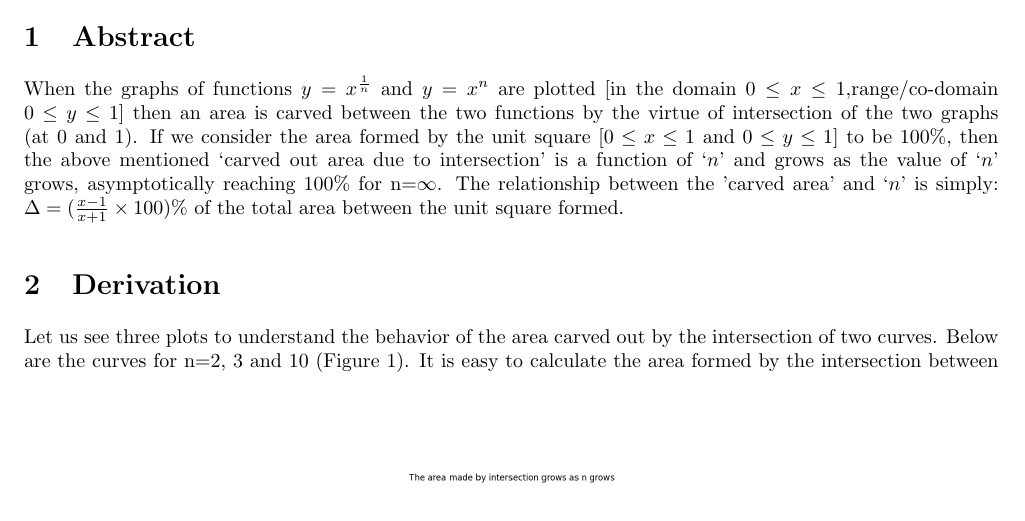
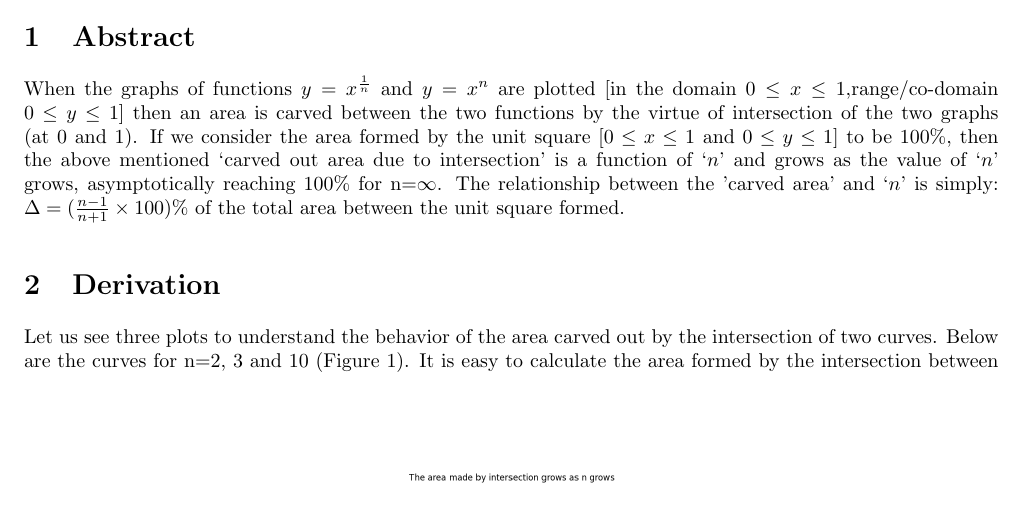
Before and after one commit to amit7urmc/area_two_funcs, a LaTeX document (Main.tex): part of page 1 of 3, cut so that both start at the same text. Compiled offline with pdfLaTeX.

```diff
--- a/Main.tex
+++ b/Main.tex
@@ -14,7 +14,7 @@
 \begin{document}
 \maketitle
 \section{Abstract}
-When the graphs of functions $y=x^{\frac{1}{n}}$ and $y=x^n$ are plotted [in the domain $0 \le x \le 1$,range/co-domain $0 \le y \le 1$] then an area is carved between the two functions by the virtue of intersection of the two graphs (at 0 and 1). If we consider the area formed by the unit square [$0 \le x \le 1$ and $0 \le y \le 1$] to be 100\%, then the above mentioned `carved out area due to intersection' is a function of `$n$' and grows as the value of `$n$' grows, asymptotically reaching 100\% for n=$\infty$. The relationship between the 'carved area' and `$n$' is simply: $\Delta = (\frac{x-1}{x+1}\times{100})\%$ of the total area between the unit square formed.
+When the graphs of functions $y=x^{\frac{1}{n}}$ and $y=x^n$ are plotted [in the domain $0 \le x \le 1$,range/co-domain $0 \le y \le 1$] then an area is carved between the two functions by the virtue of intersection of the two graphs (at 0 and 1). If we consider the area formed by the unit square [$0 \le x \le 1$ and $0 \le y \le 1$] to be 100\%, then the above mentioned `carved out area due to intersection' is a function of `$n$' and grows as the value of `$n$' grows, asymptotically reaching 100\% for n=$\infty$. The relationship between the 'carved area' and `$n$' is simply: $\Delta = (\frac{n-1}{n+1}\times{100})\%$ of the total area between the unit square formed.
 \section{Derivation}
 Let us see three plots to understand the behavior of the area carved out by the intersection of two curves. Below are the curves for n=2, 3 and 10 (Figure \ref{Area_2_3_10}).
 \begin{figure}[h!]
```
Also changed, not shown: Main.pdf, Main.tex (2 more changed lines).
